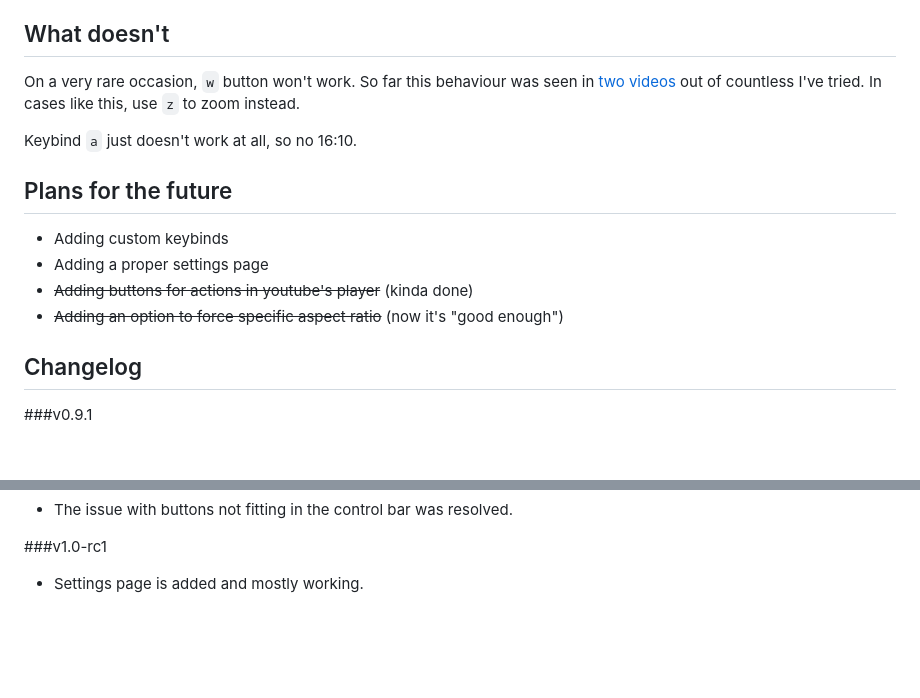
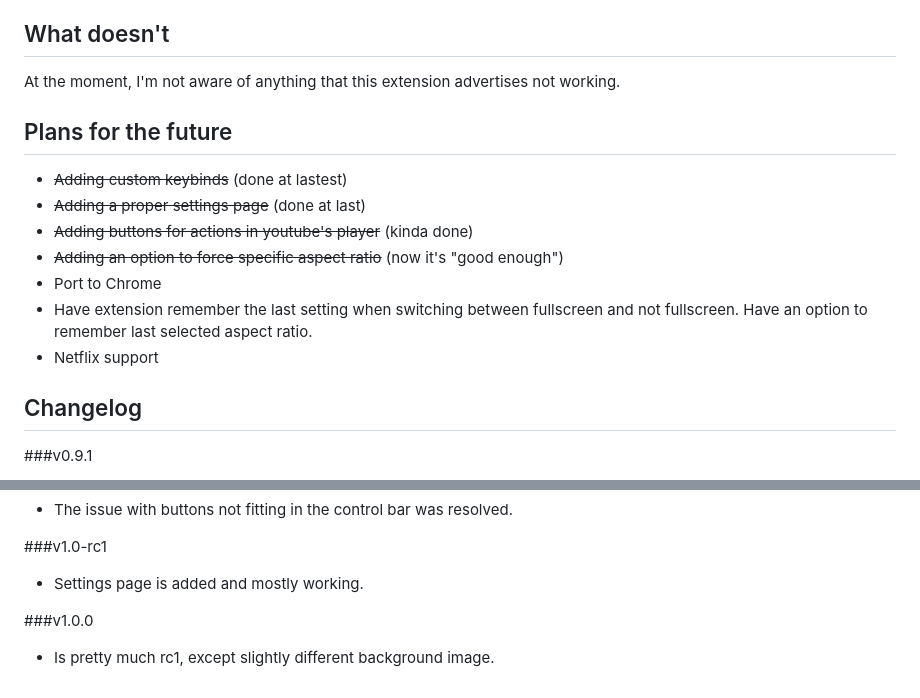
Before and after one commit to tamius-han/ultrawidify, a Markdown page: README.md, 2 parts joined by grey strips. Drawn GitHub-style; blank space fills up the shorter version.

```diff
--- a/README.md
+++ b/README.md
@@ -62,16 +62,18 @@ More or less everything. Works regardless of whether the video is in fullscreen
 
 ## What doesn't
 
-On a very rare occasion, `w` button won't work. So far this behaviour was seen in [two](https://www.youtube.com/watch?v=eRsGyueVLvQ) [videos](https://www.youtube.com/watch?v=RYsPEl-xOv0) out of countless I've tried. In cases like this, use `z` to zoom instead.
-
-Keybind `a` just doesn't work at all, so no 16:10.
+At the moment, I'm not aware of anything that this extension advertises not working.
 
 ## Plans for the future
 
-* Adding custom keybinds
-* Adding a proper settings page
+* ~~Adding custom keybinds~~ (done at lastest)
+* ~~Adding a proper settings page~~ (done at last)
 * ~~Adding buttons for actions in youtube's player~~ (kinda done)
 * ~~Adding an option to force specific aspect ratio~~ (now it's "good enough")
+* Port to Chrome
+* Have extension remember the last setting when switching between fullscreen and not fullscreen. Have an option to remember last selected aspect ratio.
+* Netflix support
+
 
 ## Changelog
 
@@ -118,3 +120,7 @@ Keybind `a` just doesn't work at all, so no 16:10.
 ###v1.0-rc1
 
 * Settings page is added and mostly working.
+
+###v1.0.0
+
+* Is pretty much rc1, except slightly different background image.
```
Also changed, not shown: res/img/settings/about-bg.png, 4 other files.
